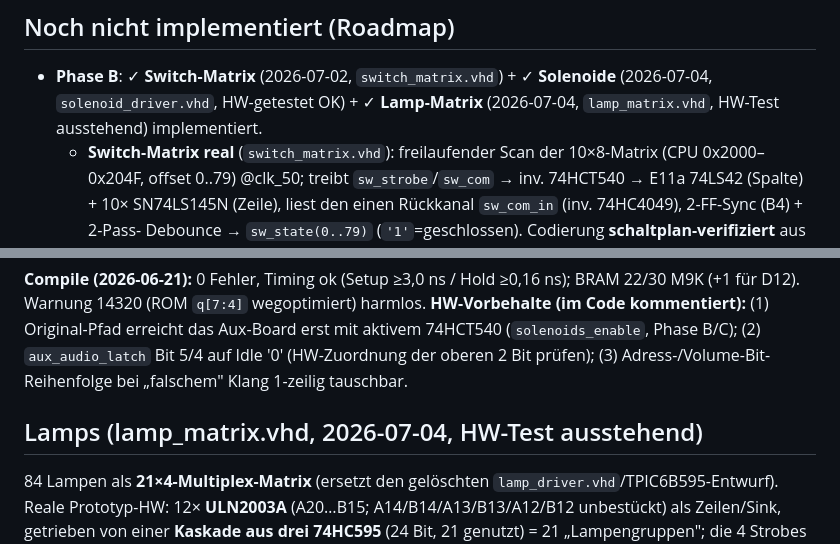
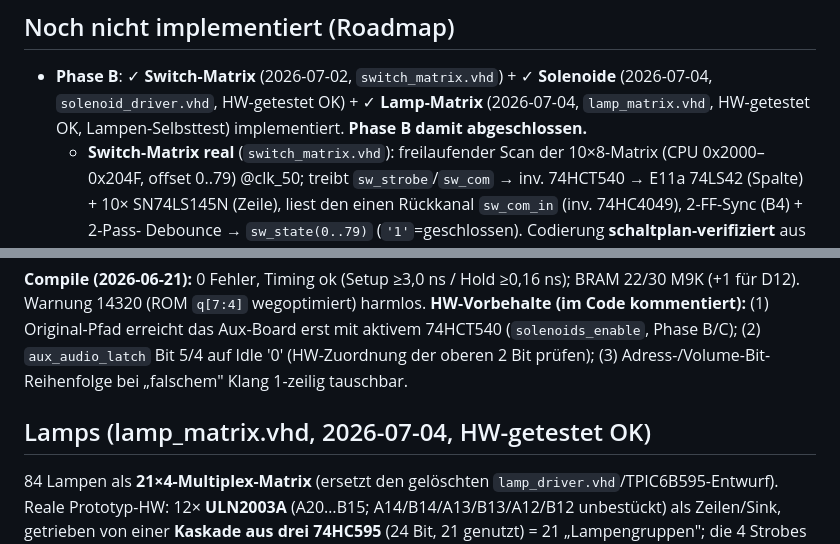
Before and after one commit to bontango/AtariFA, a Markdown page: CLAUDE.md, 2 parts joined by grey strips. GitHub-like rendering.

```diff
--- a/CLAUDE.md
+++ b/CLAUDE.md
@@ -104,7 +104,7 @@ Von 6 auf **10 DIPs** erweitert: **4er-Block** = 3× `game_select` + 1× `freepl
 ## Noch nicht implementiert (Roadmap)
 - **Phase B**: ✓ **Switch-Matrix** (2026-07-02, `switch_matrix.vhd`) + ✓ **Solenoide** (2026-07-04,
   `solenoid_driver.vhd`, HW-getestet OK) + ✓ **Lamp-Matrix** (2026-07-04, `lamp_matrix.vhd`,
-  HW-Test ausstehend) implementiert.
+  HW-getestet OK, Lampen-Selbsttest) implementiert. **Phase B damit abgeschlossen.**
   - **Switch-Matrix real** (`switch_matrix.vhd`): freilaufender Scan der 10×8-Matrix (CPU 0x2000–0x204F,
     offset 0..79) @clk_50; treibt `sw_strobe`/`sw_com` → inv. 74HCT540 → E11a 74LS42 (Spalte) + 10×
     SN74LS145N (Zeile), liest den einen Rückkanal `sw_com_in` (inv. 74HC4049), 2-FF-Sync (B4) + 2-Pass-
@@ -161,7 +161,7 @@ D12). Warnung 14320 (ROM `q[7:4]` wegoptimiert) harmlos. **HW-Vorbehalte (im Cod
 (2) `aux_audio_latch` Bit 5/4 auf Idle '0' (HW-Zuordnung der oberen 2 Bit prüfen);
 (3) Adress-/Volume-Bit-Reihenfolge bei „falschem" Klang 1-zeilig tauschbar.
 
-## Lamps (lamp_matrix.vhd, 2026-07-04, HW-Test ausstehend)
+## Lamps (lamp_matrix.vhd, 2026-07-04, HW-getestet OK)
 84 Lampen als **21×4-Multiplex-Matrix** (ersetzt den gelöschten `lamp_driver.vhd`/TPIC6B595-Entwurf).
 Reale Prototyp-HW: 12× **ULN2003A** (A20…B15; A14/B14/A13/B13/A12/B12 unbestückt) als Zeilen/Sink,
 getrieben von einer **Kaskade aus drei 74HC595** (24 Bit, 21 genutzt) = 21 „Lampengruppen"; die
```
Also changed, not shown: README.md (+3 -4 lines).
